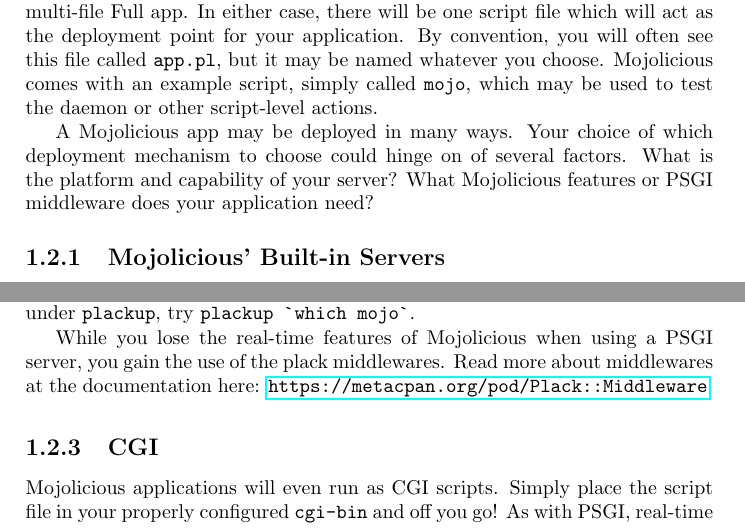
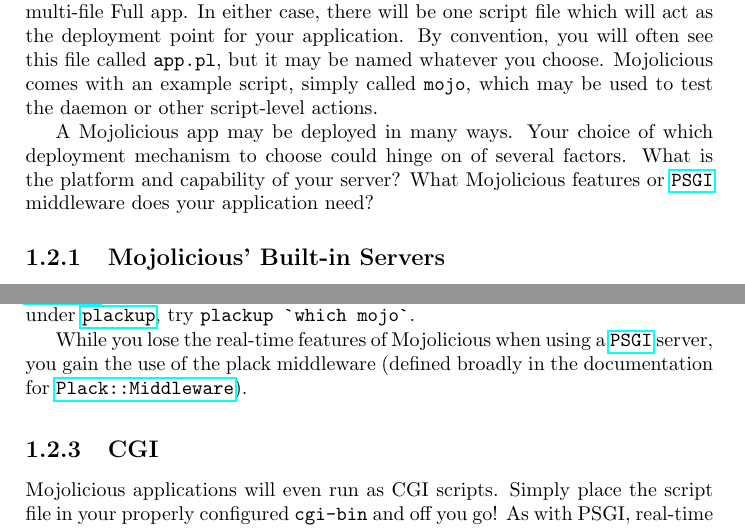
Before and after one commit to jberger/MojoBook, a LaTeX book (main.tex, which reads getting_started/deployment/deployment.tex): two parts of pages 5 and 7 of 8, joined at a grey line, cut so that both start at the same text. Compiled offline with pdfLaTeX.

Commit message:
more cpan links (and fix the url)

```diff
--- a/getting_started/deployment/deployment.tex
+++ b/getting_started/deployment/deployment.tex
@@ -14,7 +14,7 @@
 A Mojolicious app may be deployed in many ways.
 Your choice of which deployment mechanism to choose could hinge on of several factors.
 What is the platform and capability of your server?
-What Mojolicious features or PSGI middleware does your application need?
+What Mojolicious features or \cpan{PSGI} middleware does your application need?
 
 \subsection{Mojolicious' Built-in Servers}
 
@@ -91,12 +91,11 @@
 
 Unfortunately, PSGI does not define a real-time API and thus Mojolicious is not a pure PSGI framework.
 That said, it can act in a PSGI compliant manner, and will do so when deploying via a PSGI server.
-To see that, we can run our app using the reference implementation called \verb!Plack!, and its server \verb!plackup!, by running \lstbash!plackup myapp.pl!.
-To try the Mojolicious built-in app under \verb!plackup!, try \lstbash!plackup `which mojo`!.
+To see that, we can run our app using the reference implementation called \cpan{Plack}, and its server \cpan{plackup}, by running \lstbash!plackup myapp.pl!.
+To try the Mojolicious built-in app under \cpan{plackup}, try \lstbash!plackup `which mojo`!.
 
-While you lose the real-time features of Mojolicious when using a PSGI server, you gain the use of the plack middlewares.
-%TODO include middleware example
-Read more about middlewares at the documentation here: \url{https://metacpan.org/pod/Plack::Middleware}.
+While you lose the real-time features of Mojolicious when using a \cpan{PSGI} server, you gain the use of the plack middleware
+(defined broadly in the documentation for \cpan{Plack::Middleware}).
 
 \subsection{CGI}
 
--- a/main.tex
+++ b/main.tex
@@ -24,7 +24,7 @@
 \newcommand\lstperl{\lstinline[style=perl]}
 \newcommand\lstbash{\lstinline[style=bash]}
 
-\providecommand{\cpan}[1]{\href{http://metacpan/module/#1}{{\tt #1}}}
+\providecommand{\cpan}[1]{\href{http://metacpan.org/module/#1}{{\tt #1}}}
 
 \title{The Mojolicious Book}
 \author{Joel Berger}
```
